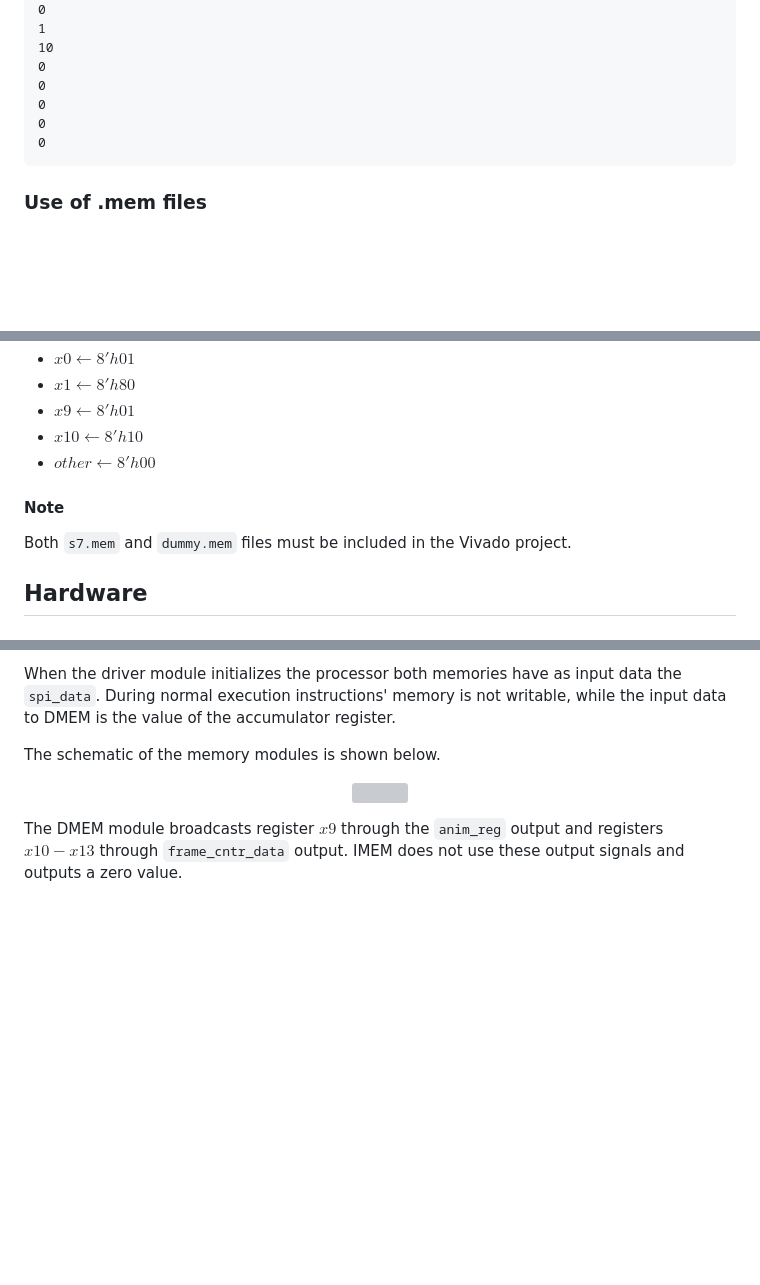
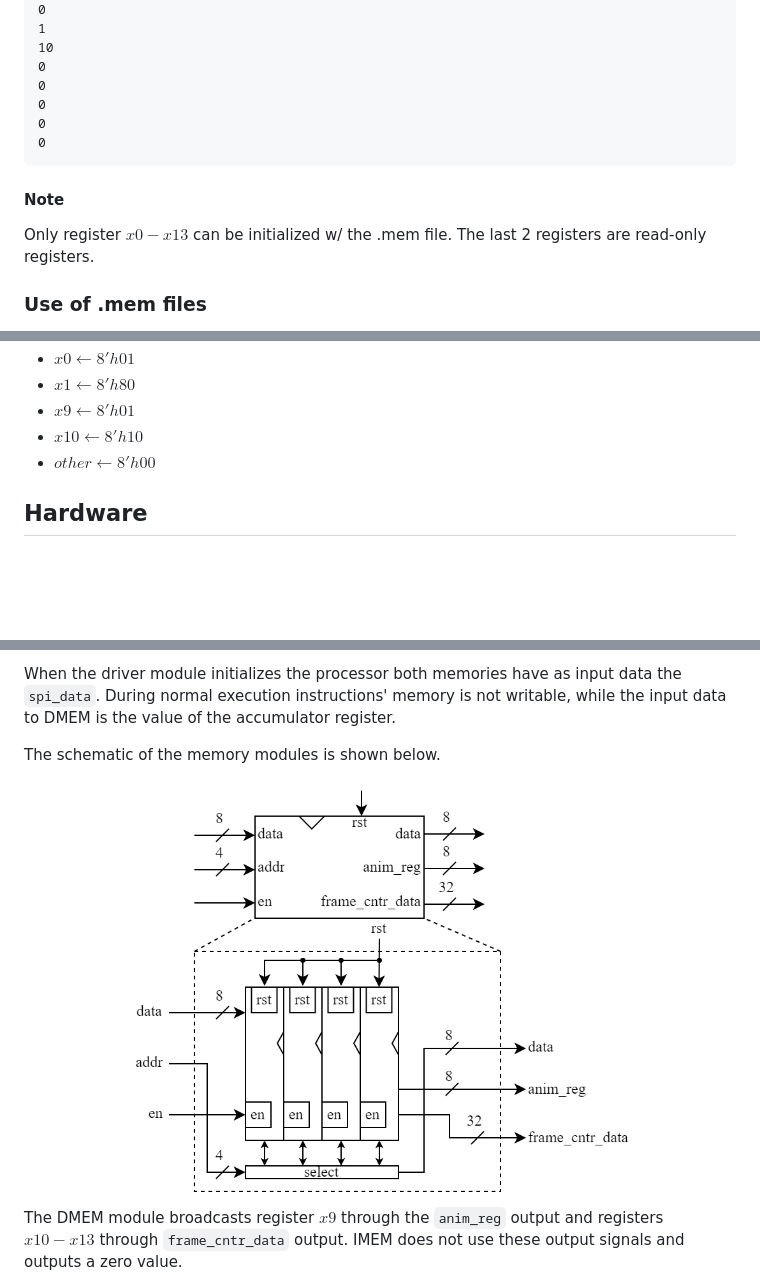
Before and after one commit to kosmalex/tiny_processor, a Markdown page: README.md, 3 parts joined by grey strips. Rendered like a GitHub page; blank space fills up the shorter version; grey boxes are pictures that could not be loaded.

````diff
--- a/README.md
+++ b/README.md
@@ -128,6 +128,9 @@ File contents:
 0
 ```
 
+#### Note
+Only register $x0-x13$ can be initialized w/ the .mem file. The last 2 registers are read-only registers.
+
 ### Use of .mem files
 
 The s7.mem file can be used to initialize the `imem` variable of the driver. Simply insert the file path of the generated .mem file in the corresponding **$readmemh** macro located in the driver.sv module.
@@ -146,9 +149,6 @@ The `dummy.mem` file is an initialization file for the registers;
   - $x9 \leftarrow 8'h01$
   - $x10 \leftarrow 8'h10$
   - $other \leftarrow 8'h00$
-
-#### Note
-Both `s7.mem` and `dummy.mem` files must be included in the Vivado project.
 
 ## Hardware
 
@@ -204,7 +204,7 @@ When the driver module initializes the processor both memories have as input dat
 
 The schematic of the memory modules is shown below.
 
-<p align=center> <img src="figs/TP-$.png" alt="figs/TP-$.png" width="500"/> </p>
+<p align=center> <img src="figs/TP-MEM.png" alt="figs/TP-MEM.png" width="500"/> </p>
 
 The DMEM module broadcasts register $x9$ through the `anim_reg` output and registers $x10-x13$ through `frame_cntr_data` output. IMEM does not use these output signals and outputs a zero value.
 
````
Also changed, not shown: other parts of README.md (+35 -2 lines), figs/TP-MEM.png (renamed from figs/TP-$.png), figs/TP-SPI.png, 1 other file.
